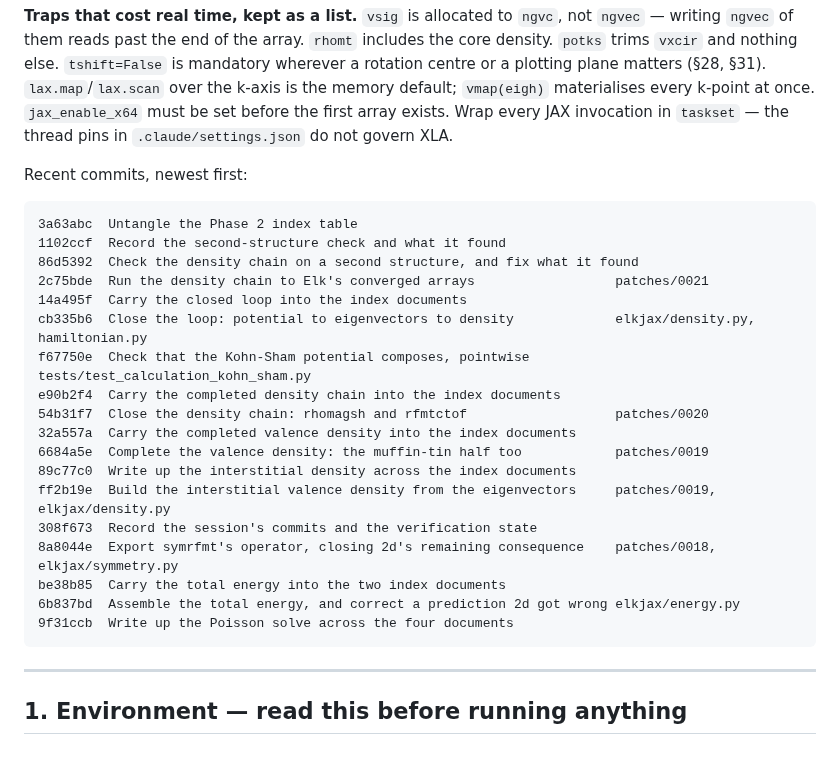
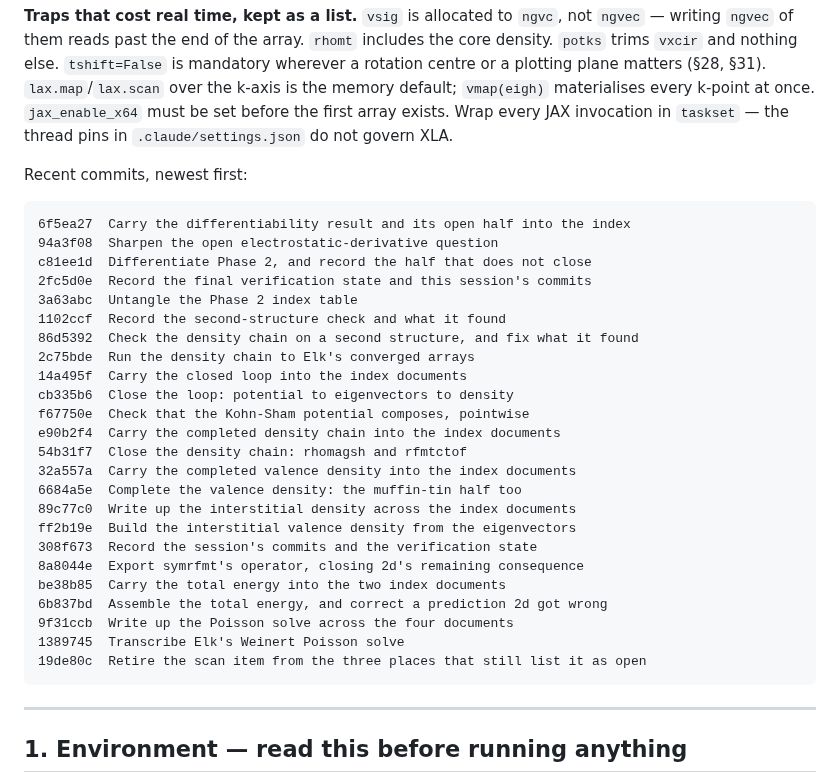
Before and after one commit to joselado/elkpy, a Markdown page: docs/continue_here.md, the part around one of its changes. GitHub-like rendering; blank space fills up the shorter version.

Commit message:
Record the final verification state
Co-Authored-By: Claude Opus 5 (1M context) <noreply@anthropic.com>
Claude-Session: https://claude.ai/code/session_01S9FnDoSxsr52QHhyZG5HVb

````diff
--- a/docs/continue_here.md
+++ b/docs/continue_here.md
@@ -75,24 +75,30 @@ over the k-axis is the memory default; `vmap(eigh)` materialises every k-point a
 Recent commits, newest first:
 
 ```
+6f5ea27  Carry the differentiability result and its open half into the index
+94a3f08  Sharpen the open electrostatic-derivative question
+c81ee1d  Differentiate Phase 2, and record the half that does not close
+2fc5d0e  Record the final verification state and this session's commits
 3a63abc  Untangle the Phase 2 index table
 1102ccf  Record the second-structure check and what it found
 86d5392  Check the density chain on a second structure, and fix what it found
-2c75bde  Run the density chain to Elk's converged arrays                  patches/0021
+2c75bde  Run the density chain to Elk's converged arrays
 14a495f  Carry the closed loop into the index documents
-cb335b6  Close the loop: potential to eigenvectors to density             elkjax/density.py, hamiltonian.py
-f67750e  Check that the Kohn-Sham potential composes, pointwise           tests/test_calculation_kohn_sham.py
+cb335b6  Close the loop: potential to eigenvectors to density
+f67750e  Check that the Kohn-Sham potential composes, pointwise
 e90b2f4  Carry the completed density chain into the index documents
-54b31f7  Close the density chain: rhomagsh and rfmtctof                   patches/0020
+54b31f7  Close the density chain: rhomagsh and rfmtctof
 32a557a  Carry the completed valence density into the index documents
-6684a5e  Complete the valence density: the muffin-tin half too            patches/0019
+6684a5e  Complete the valence density: the muffin-tin half too
 89c77c0  Write up the interstitial density across the index documents
-ff2b19e  Build the interstitial valence density from the eigenvectors     patches/0019, elkjax/density.py
+ff2b19e  Build the interstitial valence density from the eigenvectors
 308f673  Record the session's commits and the verification state
-8a8044e  Export symrfmt's operator, closing 2d's remaining consequence    patches/0018, elkjax/symmetry.py
+8a8044e  Export symrfmt's operator, closing 2d's remaining consequence
 be38b85  Carry the total energy into the two index documents
-6b837bd  Assemble the total energy, and correct a prediction 2d got wrong elkjax/energy.py
+6b837bd  Assemble the total energy, and correct a prediction 2d got wrong
 9f31ccb  Write up the Poisson solve across the four documents
+1389745  Transcribe Elk's Weinert Poisson solve
+19de80c  Retire the scan item from the three places that still list it as open
 ```
 
 ---
````
Also changed, not shown: other parts of docs/continue_here.md (+1 -1 lines).
